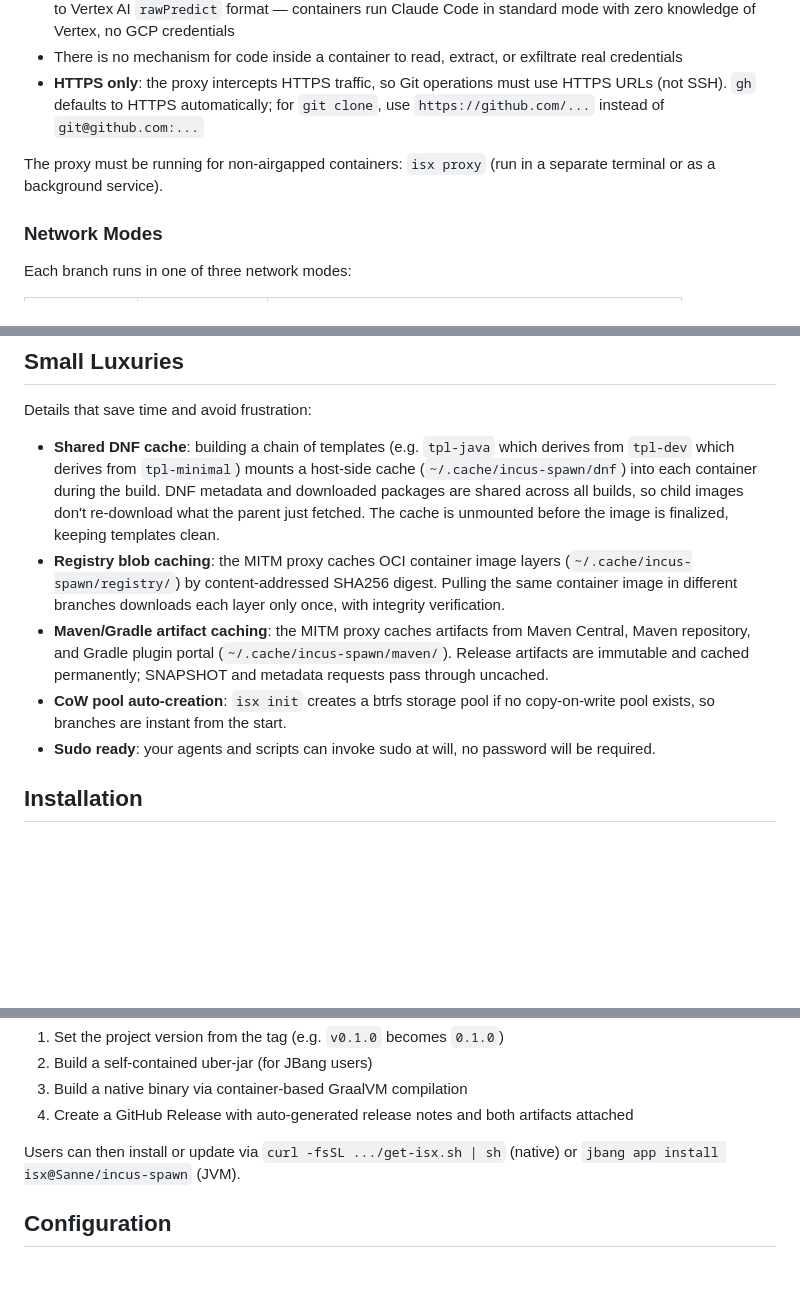
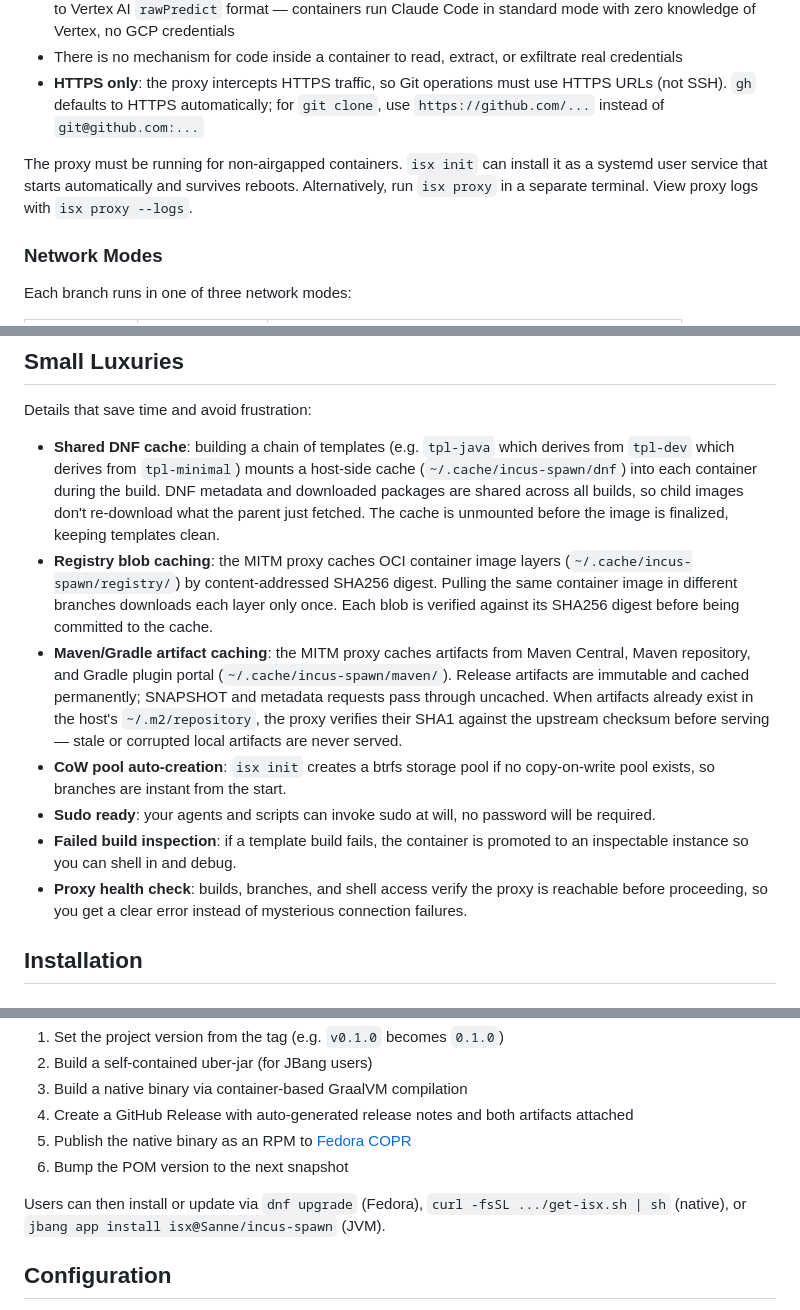
Before and after one commit to Sanne/incus-spawn, a Markdown page: README.md, 3 parts joined by grey strips. Drawn GitHub-style; blank space fills up the shorter version.

Commit message:
Update README with recent features and cache integrity details
Co-Authored-By: Claude Opus 4.6 <noreply@anthropic.com>

```diff
--- a/README.md
+++ b/README.md
@@ -61,7 +61,7 @@ Branches can optionally enable GUI/audio passthrough (Wayland), restricted netwo
 - There is no mechanism for code inside a container to read, extract, or exfiltrate real credentials
 - **HTTPS only**: the proxy intercepts HTTPS traffic, so Git operations must use HTTPS URLs (not SSH). `gh` defaults to HTTPS automatically; for `git clone`, use `https://github.com/...` instead of `git@github.com:...`
 
-The proxy must be running for non-airgapped containers: `isx proxy` (run in a separate terminal or as a background service).
+The proxy must be running for non-airgapped containers. `isx init` can install it as a systemd user service that starts automatically and survives reboots. Alternatively, run `isx proxy` in a separate terminal. View proxy logs with `isx proxy --logs`.
 
 ### Network Modes
 
@@ -302,10 +304,12 @@ The TUI has two panels: **Templates** (top) and **Instances** (bottom). Press `T
 Details that save time and avoid frustration:
 
 - **Shared DNF cache**: building a chain of templates (e.g. `tpl-java` which derives from `tpl-dev` which derives from `tpl-minimal`) mounts a host-side cache (`~/.cache/incus-spawn/dnf`) into each container during the build. DNF metadata and downloaded packages are shared across all builds, so child images don't re-download what the parent just fetched. The cache is unmounted before the image is finalized, keeping templates clean.
-- **Registry blob caching**: the MITM proxy caches OCI container image layers (`~/.cache/incus-spawn/registry/`) by content-addressed SHA256 digest. Pulling the same container image in different branches downloads each layer only once, with integrity verification.
-- **Maven/Gradle artifact caching**: the MITM proxy caches artifacts from Maven Central, Maven repository, and Gradle plugin portal (`~/.cache/incus-spawn/maven/`). Release artifacts are immutable and cached permanently; SNAPSHOT and metadata requests pass through uncached.
+- **Registry blob caching**: the MITM proxy caches OCI container image layers (`~/.cache/incus-spawn/registry/`) by content-addressed SHA256 digest. Pulling the same container image in different branches downloads each layer only once. Each blob is verified against its SHA256 digest before being committed to the cache.
+- **Maven/Gradle artifact caching**: the MITM proxy caches artifacts from Maven Central, Maven repository, and Gradle plugin portal (`~/.cache/incus-spawn/maven/`). Release artifacts are immutable and cached permanently; SNAPSHOT and metadata requests pass through uncached. When artifacts already exist in the host's `~/.m2/repository`, the proxy verifies their SHA1 against the upstream checksum before serving — stale or corrupted local artifacts are never served.
 - **CoW pool auto-creation**: `isx init` creates a btrfs storage pool if no copy-on-write pool exists, so branches are instant from the start.
 - **Sudo ready**: your agents and scripts can invoke sudo at will, no password will be required.
+- **Failed build inspection**: if a template build fails, the container is promoted to an inspectable instance so you can shell in and debug.
+- **Proxy health check**: builds, branches, and shell access verify the proxy is reachable before proceeding, so you get a clear error instead of mysterious connection failures.
 
 ## Installation
 
@@ -362,8 +366,10 @@ This will:
 2. Build a self-contained uber-jar (for JBang users)
 3. Build a native binary via container-based GraalVM compilation
 4. Create a GitHub Release with auto-generated release notes and both artifacts attached
+5. Publish the native binary as an RPM to [Fedora COPR](https://copr.fedorainfracloud.org/coprs/sanne/incus-spawn/)
+6. Bump the POM version to the next snapshot
 
-Users can then install or update via `curl -fsSL .../get-isx.sh | sh` (native) or `jbang app install isx@Sanne/incus-spawn` (JVM).
+Users can then install or update via `dnf upgrade` (Fedora), `curl -fsSL .../get-isx.sh | sh` (native), or `jbang app install isx@Sanne/incus-spawn` (JVM).
 
 ## Configuration
 
```
Also changed, not shown: other parts of README.md (+2 -0 lines).
